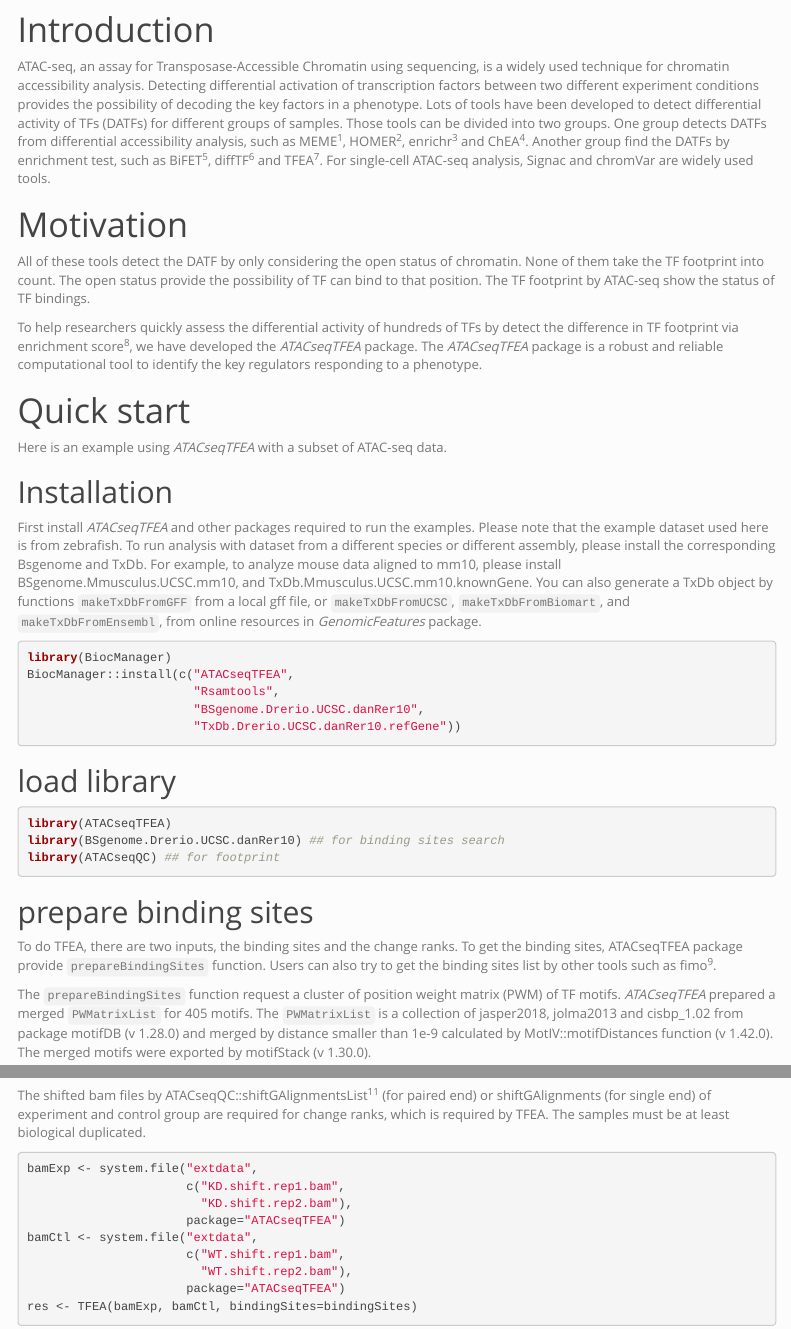
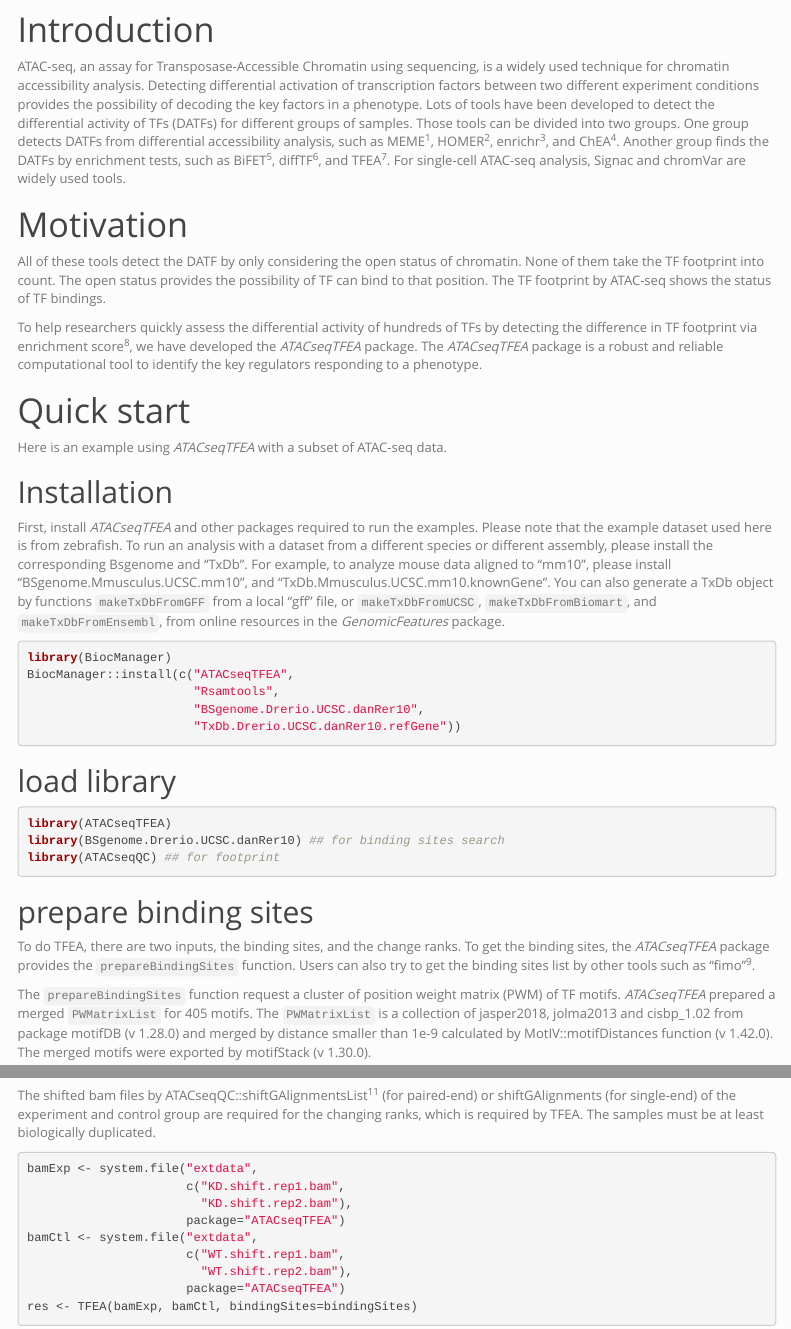
Before and after one commit to jianhong/ATACseqTFEA, an R Markdown document (vignettes/ATACseqTFEA.Rmd): the page in a window 1100 px wide, from 100 px down, and a second part further down, joined at a grey line. Rendered offline with R 4.5, knitr and Pandoc, with nearby package versions; some code elsewhere in the file could not run offline; menus at the side of the page are left out.

Commit message:
fix the grammer in vignettes.

````diff
--- a/vignettes/ATACseqTFEA.Rmd
+++ b/vignettes/ATACseqTFEA.Rmd
@@ -32,23 +32,24 @@ widely used technique for chromatin accessibility analysis.
 Detecting differential activation of transcription factors between two
 different experiment conditions provides the possibility of decoding the
 key factors in a phenotype. Lots of tools have been developed to detect
-differential activity of TFs (DATFs) for different groups of samples.
+the differential activity of TFs (DATFs) for different groups of samples.
 Those tools can be divided into two groups. One group detects DATFs from
 differential accessibility analysis, such as MEME[@bailey2006meme],
-HOMER[@heinz2010simple], enrichr[@chen2013enrichr] and ChEA[@lachmann2010chea].
-Another group find the DATFs by enrichment test, such as BiFET[@youn2019bifet],
-diffTF[@berest2019quantification] and TFEA[@rubin2020transcription].
+HOMER[@heinz2010simple], enrichr[@chen2013enrichr], and ChEA[@lachmann2010chea].
+Another group finds the DATFs by enrichment tests, such as
+BiFET[@youn2019bifet], diffTF[@berest2019quantification], and TFEA[@rubin2020transcription].
 For single-cell ATAC-seq analysis, Signac and chromVar are widely used tools.
 
 # Motivation
 
 All of these tools detect the DATF by only considering the open status of
 chromatin. None of them take the TF footprint into count. The open status
-provide the possibility of TF can bind to that position.
-The TF footprint by ATAC-seq show the status of TF bindings.
+provides the possibility of TF can bind to that position.
+The TF footprint by ATAC-seq shows the status of TF bindings.
 
 To help researchers quickly assess the differential activity of hundreds of TFs
-by detect the difference in TF footprint via enrichment score[@subramanian2005gene],
+by detecting the difference in TF footprint via enrichment
+score[@subramanian2005gene],
 we have developed the _ATACseqTFEA_ package.
 The _ATACseqTFEA_ package is a robust and reliable computational tool to
 identify the key regulators responding to a phenotype.
@@ -59,18 +60,18 @@ identify the key regulators responding to a phenotype.
 Here is an example using _ATACseqTFEA_ with a subset of ATAC-seq data.
 
 ## Installation
-First install _ATACseqTFEA_ and other packages required to run
+First, install _ATACseqTFEA_ and other packages required to run
 the examples.
 Please note that the example dataset used here is from zebrafish.
-To run analysis with dataset from a different species or different assembly,
-please install the corresponding Bsgenome and TxDb.
-For example, to analyze mouse data aligned to mm10,
-please install BSgenome.Mmusculus.UCSC.mm10,
-and TxDb.Mmusculus.UCSC.mm10.knownGene.
+To run an analysis with a dataset from a different species or different assembly,
+please install the corresponding Bsgenome and "TxDb".
+For example, to analyze mouse data aligned to "mm10",
+please install "BSgenome.Mmusculus.UCSC.mm10",
+and "TxDb.Mmusculus.UCSC.mm10.knownGene".
 You can also generate a TxDb object by
-functions `makeTxDbFromGFF` from a local gff file,
+functions `makeTxDbFromGFF` from a local "gff" file,
 or `makeTxDbFromUCSC`, `makeTxDbFromBiomart`, and `makeTxDbFromEnsembl`,
-from online resources in _GenomicFeatures_ package.
+from online resources in the _GenomicFeatures_ package.
 
 ```{r, eval=FALSE}
 library(BiocManager)
@@ -90,10 +91,10 @@ library(ATACseqQC) ## for footprint
 
 ## prepare binding sites
 
-To do TFEA, there are two inputs, the binding sites and the change ranks.
-To get the binding sites, ATACseqTFEA package provide `prepareBindingSites`
-function. Users can also try to get the binding sites list by other tools
-such as fimo[@grant2011fimo].
+To do TFEA, there are two inputs, the binding sites, and the change ranks.
+To get the binding sites, the _ATACseqTFEA_ package provides the
+`prepareBindingSites` function. Users can also try to get the binding sites
+list by other tools such as "fimo"[@grant2011fimo].
 
 The `prepareBindingSites` function request a cluster of position weight matrix
 (PWM) of TF motifs. _ATACseqTFEA_ prepared a merged `PWMatrixList` for
@@ -133,10 +134,10 @@ bindingSites <-
 ## do TFEA
 
 The shifted bam files by ATACseqQC::shiftGAlignmentsList[@ou2018atacseqqc]
-(for paired end) or  shiftGAlignments (for single end) of
-experiment and control group are required for change ranks,
+(for paired-end) or  shiftGAlignments (for single-end) of the
+experiment and control group are required for the changing ranks,
 which is required by TFEA. The samples must be at
-least biological duplicated.
+least biologically duplicated.
 
 ```{r}
 bamExp <- system.file("extdata",
````
Also changed, not shown: vignettes/ATACseqTFEA.Rmd (2 more changed lines).
